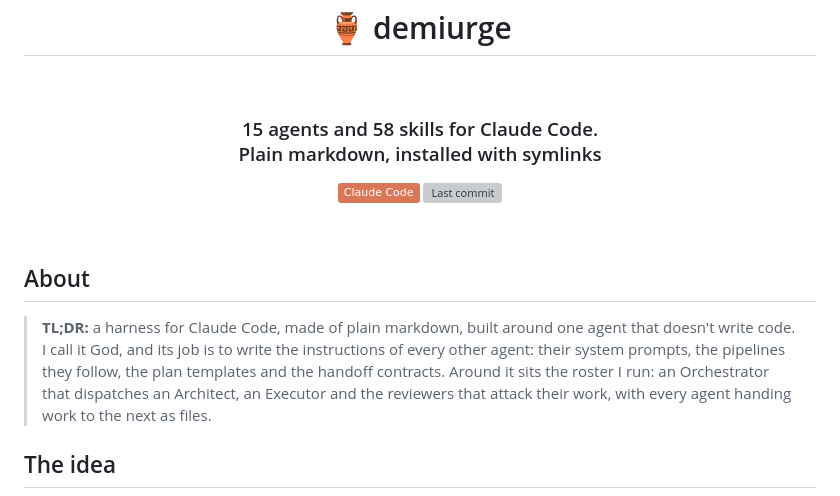
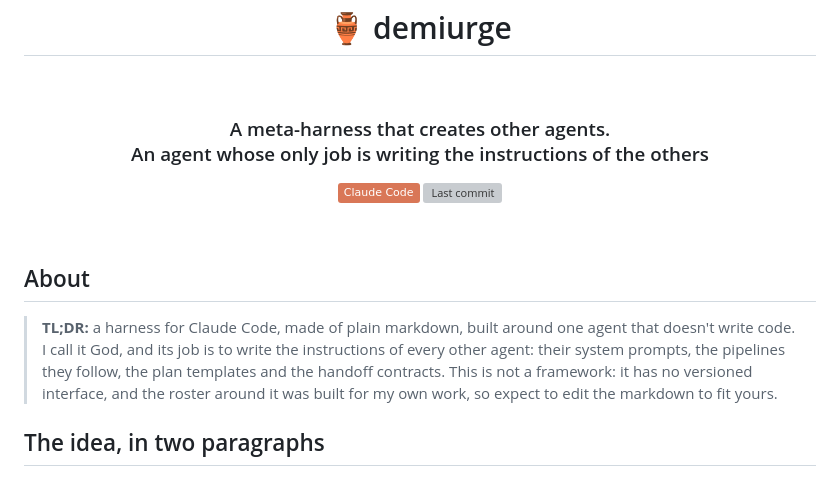
Before and after one commit to Petri-Hub/demiurge, a Markdown page: README.md, the part around one of its changes. Rendered like a GitHub page; badges without logos; grey boxes are pictures that could not be loaded.

```diff
--- a/README.md
+++ b/README.md
@@ -2,7 +2,7 @@
 
 <br>
 
-<h3 align="center">15 agents and 58 skills for Claude Code.<br>Plain markdown, installed with symlinks</h3>
+<h3 align="center">A meta-harness that creates other agents.<br>An agent whose only job is writing the instructions of the others</h3>
 
 <p align="center">
   <img alt="Claude Code" src="https://img.shields.io/badge/Claude%20Code-D97757?logo=claude&logoColor=white" /> <a href="https://github.com/Petri-Hub/demiurge/commits/main"><img alt="Last commit" src="https://img.shields.io/github/last-commit/Petri-Hub/demiurge" /></a>
@@ -12,7 +12,7 @@
 
 ## About
 
-> **TL;DR:** a harness for Claude Code, made of plain markdown, built around one agent that doesn't write code. I call it God, and its job is to write the instructions of every other agent: their system prompts, the pipelines they follow, the plan templates and the handoff contracts. Around it sits the roster I run: an Orchestrator that dispatches an Architect, an Executor and the reviewers that attack their work, with every agent handing work to the next as files.
+> **TL;DR:** a harness for Claude Code, made of plain markdown, built around one agent that doesn't write code. I call it God, and its job is to write the instructions of every other agent: their system prompts, the pipelines they follow, the plan templates and the handoff contracts. This is not a framework: it has no versioned interface, and the roster around it was built for my own work, so expect to edit the markdown to fit yours.
 
-## The idea
+## The idea, in two paragraphs
 
```
Also changed, not shown: other parts of README.md (+3 -36 lines), assets/god.png (deleted), assets/idea.png (added), 2 other files.
